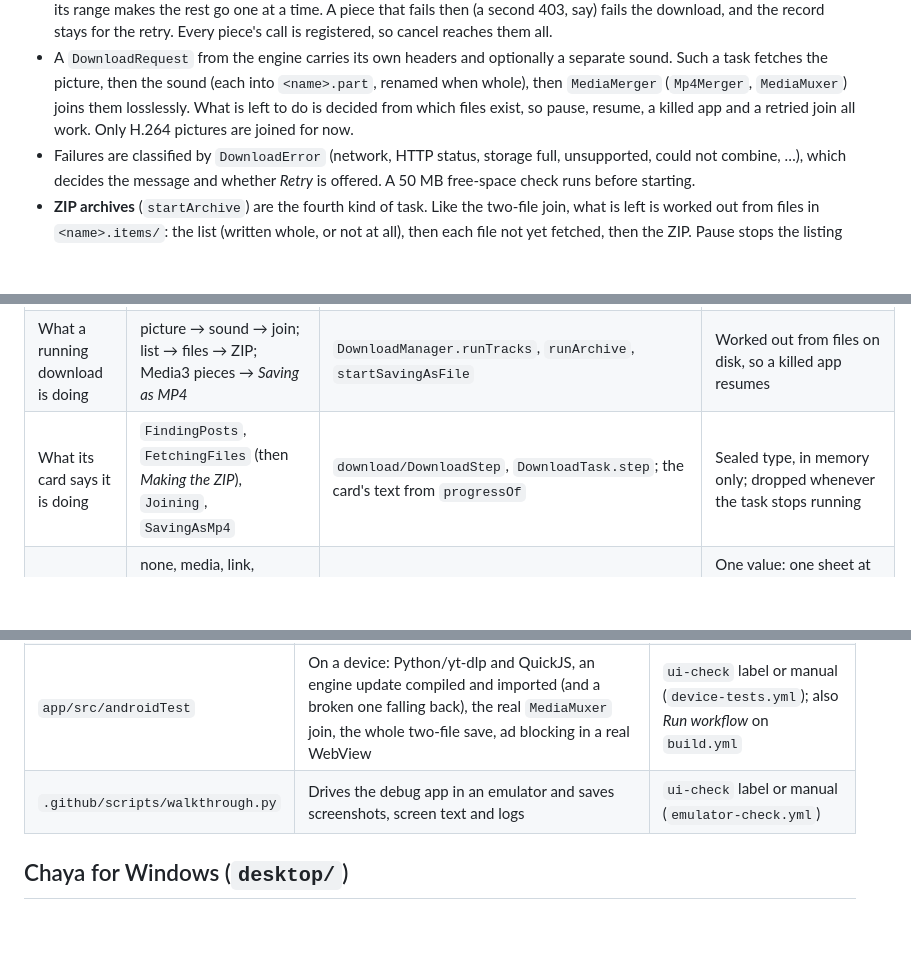
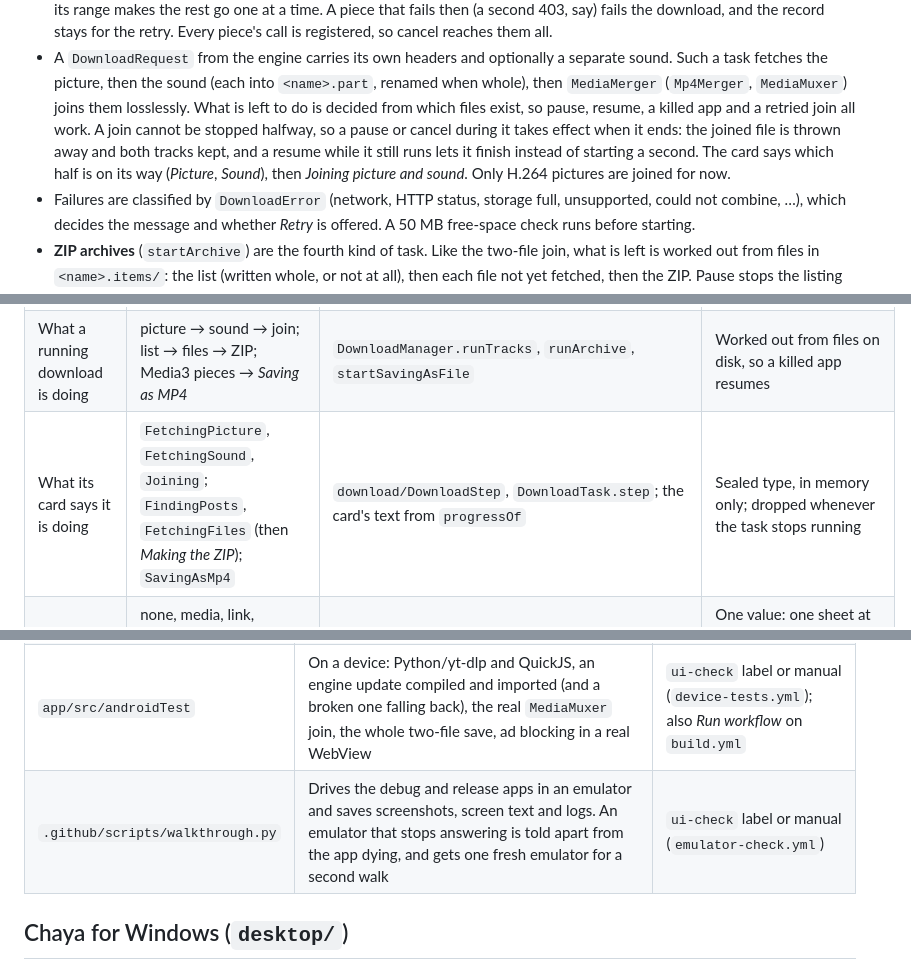
Before and after one commit to katariyaVivek/chaya, a Markdown page: docs/ARCHITECTURE.md, 3 parts joined by grey strips. Rendered like a GitHub page; blank space fills up the shorter version.

Commit message:
Docs: a pause during a join, the card's halves, and the walkthrough's second emulator
docs/ARCHITECTURE.md says what a pause or cancel during a join does and that
the card names each half, lists FetchingPicture and FetchingSound among the
card's steps, and says the walkthrough gives a vanished emulator one fresh one.

Verified: the names match the code (DownloadStep, joinNow, EmulatorGone,
evidence-first-walk).

Co-Authored-By: Claude Opus 5.5 <noreply@anthropic.com>
Claude-Session: https://claude.ai/code/session_0196LfpjNWGYJeEMxwNcM9Vw

```diff
--- a/docs/ARCHITECTURE.md
+++ b/docs/ARCHITECTURE.md
@@ -163,8 +163,11 @@ faster than APKs ship, so the app fetches newer releases itself.
 - A `DownloadRequest` from the engine carries its own headers and optionally a separate sound. Such
   a task fetches the picture, then the sound (each into `<name>.part`, renamed when whole), then
   `MediaMerger` (`Mp4Merger`, `MediaMuxer`) joins them losslessly. What is left to do is decided
-  from which files exist, so pause, resume, a killed app and a retried join all work. Only H.264
-  pictures are joined for now.
+  from which files exist, so pause, resume, a killed app and a retried join all work. A join cannot
+  be stopped halfway, so a pause or cancel during it takes effect when it ends: the joined file is
+  thrown away and both tracks kept, and a resume while it still runs lets it finish instead of
+  starting a second. The card says which half is on its way (*Picture*, *Sound*), then *Joining
+  picture and sound*. Only H.264 pictures are joined for now.
 - Failures are classified by `DownloadError` (network, HTTP status, storage full, unsupported,
   could not combine, …), which decides the message and whether *Retry* is offered. A 50 MB
   free-space check runs before starting.
@@ -285,7 +288,7 @@ not another flag beside it.
 |---|---|---|---|
 | A download's life | `QUEUED → DOWNLOADING ⇄ PAUSED → COMPLETED \| FAILED \| CANCELLED` | `download/DownloadState` (its diagram and `isActive`, `isUnfinished`, `canResume`) | One enum, stored |
 | What a running download is doing | picture → sound → join; list → files → ZIP; Media3 pieces → *Saving as MP4* | `DownloadManager.runTracks`, `runArchive`, `startSavingAsFile` | Worked out from files on disk, so a killed app resumes |
-| What its card says it is doing | `FindingPosts`, `FetchingFiles` (then *Making the ZIP*), `Joining`, `SavingAsMp4` | `download/DownloadStep`, `DownloadTask.step`; the card's text from `progressOf` | Sealed type, in memory only; dropped whenever the task stops running |
+| What its card says it is doing | `FetchingPicture`, `FetchingSound`, `Joining`; `FindingPosts`, `FetchingFiles` (then *Making the ZIP*); `SavingAsMp4` | `download/DownloadStep`, `DownloadTask.step`; the card's text from `progressOf` | Sealed type, in memory only; dropped whenever the task stops running |
 | The sheet over the page | none, media, link, account, a stream's qualities, the ad blocker, the notification question (with its `AskedDownload`) | `browser/BrowserSheet`, `BrowserUiState.sheet` | One value: one sheet at a time, closed together on home or a tab switch, and on a new page except the ad blocker's (`forNewDocument`) |
 | Android's notification question | asked (the sentence), then waiting for Android's answer | `BrowserSheet.Notifications`, then `BrowserScreen`'s `awaitingPermission` | One value at each step; the answer is taken once (`answerNotifications`) |
 | A page | start screen, loading, loaded | `BrowserUiState.startedPage` / `finishedPage`, keyed by `navigationGeneration` | Pure functions; a late callback from an older document changes nothing |
@@ -313,7 +316,7 @@ Kept apart on purpose, because they are layers rather than one state:
 | `app/src/test/java` | JVM and Robolectric tests: state machine, MockWebServer transfers, Room migrations, Media3 stream pipeline, Compose UI | every PR (`build.yml`) |
 | `app/src/test/python` | pytest for `chaya_engine`, against the pinned yt-dlp | PRs touching the engine (`engine.yml`) |
 | `app/src/androidTest` | On a device: Python/yt-dlp and QuickJS, an engine update compiled and imported (and a broken one falling back), the real `MediaMuxer` join, the whole two-file save, ad blocking in a real WebView | `ui-check` label or manual (`device-tests.yml`); also *Run workflow* on `build.yml` |
-| `.github/scripts/walkthrough.py` | Drives the debug app in an emulator and saves screenshots, screen text and logs | `ui-check` label or manual (`emulator-check.yml`) |
+| `.github/scripts/walkthrough.py` | Drives the debug and release apps in an emulator and saves screenshots, screen text and logs. An emulator that stops answering is told apart from the app dying, and gets one fresh emulator for a second walk | `ui-check` label or manual (`emulator-check.yml`) |
 
 ## Chaya for Windows (`desktop/`)
 
```
